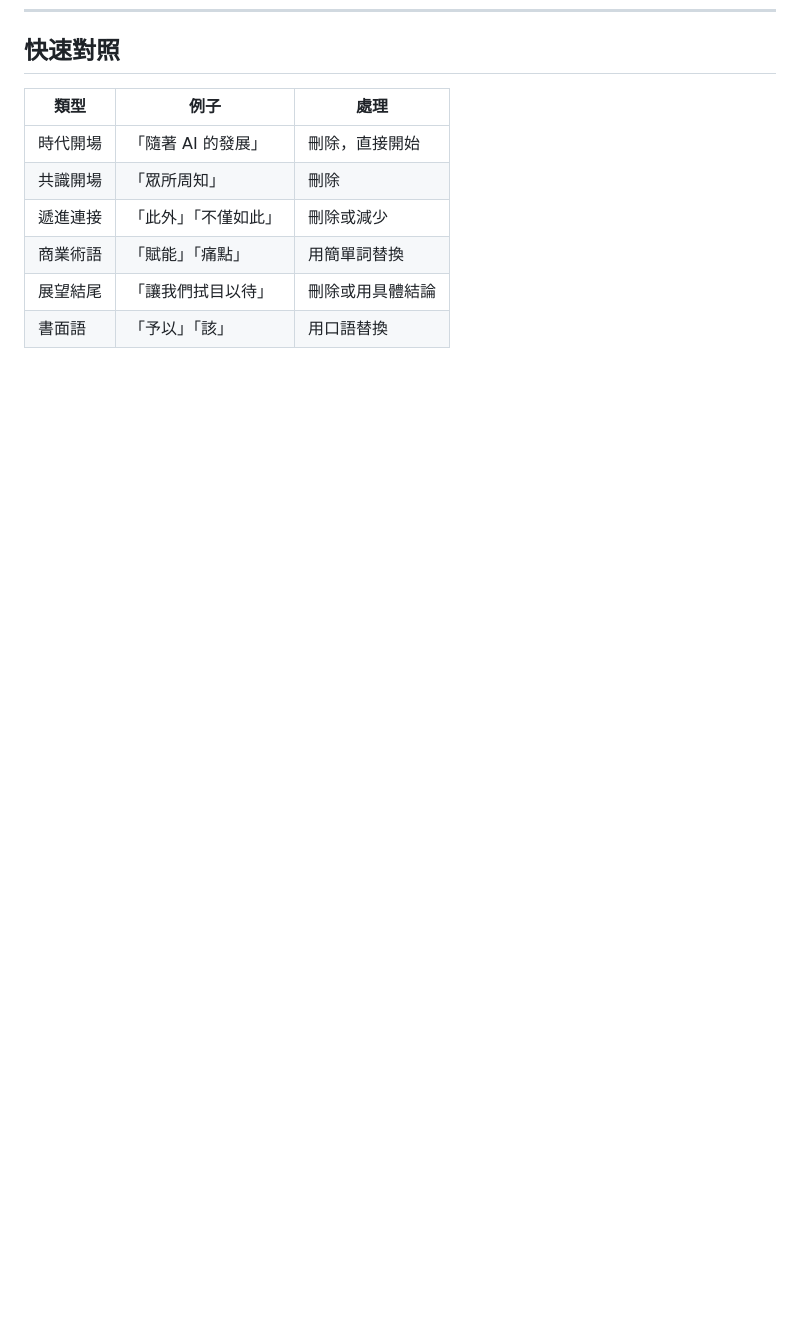
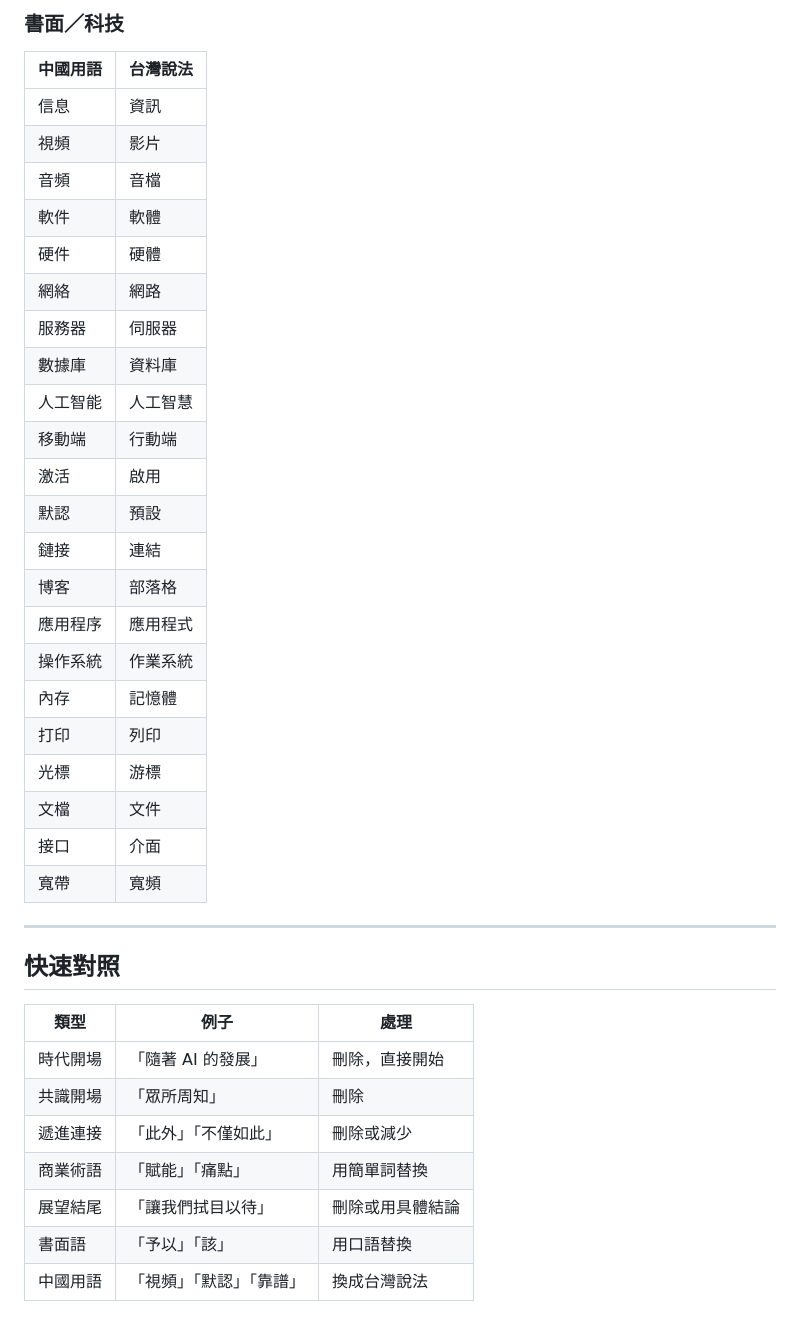
Before and after one commit to yelban/orz99-skills, a Markdown page: humanizer-tw/references/phrases.md, the part around one of its changes. GitHub-like rendering; blank space fills up the shorter version.

```diff
--- a/humanizer-tw/references/phrases.md
+++ b/humanizer-tw/references/phrases.md
@@ -164,3 +193,32 @@ AI 文章過度依賴這些詞來「串連」段落，刪除或減少使用。
+### 書面／科技
+
+| 中國用語 | 台灣說法 |
+|----------|----------|
+| 信息 | 資訊 |
+| 視頻 | 影片 |
+| 音頻 | 音檔 |
+| 軟件 | 軟體 |
+| 硬件 | 硬體 |
+| 網絡 | 網路 |
+| 服務器 | 伺服器 |
+| 數據庫 | 資料庫 |
+| 人工智能 | 人工智慧 |
+| 移動端 | 行動端 |
+| 激活 | 啟用 |
+| 默認 | 預設 |
+| 鏈接 | 連結 |
+| 博客 | 部落格 |
+| 應用程序 | 應用程式 |
+| 操作系統 | 作業系統 |
+| 內存 | 記憶體 |
+| 打印 | 列印 |
+| 光標 | 游標 |
+| 文檔 | 文件 |
+| 接口 | 介面 |
+| 寬帶 | 寬頻 |
+
+---
+
 ## 快速對照
 
 | 類型 | 例子 | 處理 |
@@ -171,3 +229,4 @@ AI 文章過度依賴這些詞來「串連」段落，刪除或減少使用。
 | 商業術語 | 「賦能」「痛點」 | 用簡單詞替換 |
 | 展望結尾 | 「讓我們拭目以待」 | 刪除或用具體結論 |
 | 書面語 | 「予以」「該」 | 用口語替換 |
+| 中國用語 | 「視頻」「默認」「靠譜」 | 換成台灣說法 |
```
Also changed, not shown: other parts of humanizer-tw/references/phrases.md (+29 -0 lines), docs/humanizer-tw-chinese-expression-infiltration.md (added, +216 -0 lines), humanizer-tw/SKILL.md (+75 -2 lines).
